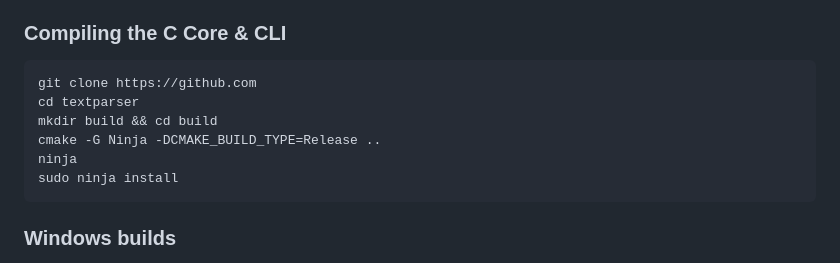
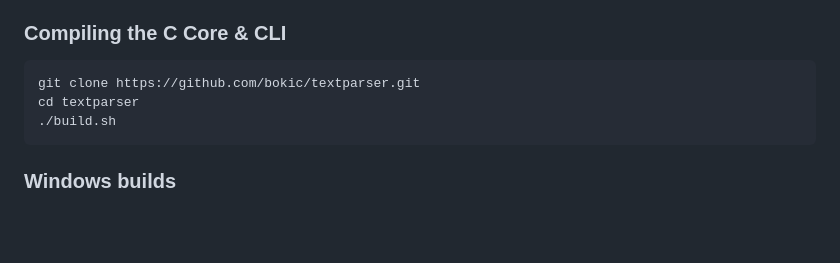
Before and after one commit to bokic/textparser, a Markdown page: README.md, the part around the change. GitHub-like rendering; blank space fills up the shorter version.

````diff
--- a/README.md
+++ b/README.md
@@ -66,12 +66,9 @@ Ensure you have `cmake`, `ninja` (optional but recommended), `libpcre2`, and `li
 
 ### Compiling the C Core & CLI
 ```bash
-git clone https://github.com
+git clone https://github.com/bokic/textparser.git
 cd textparser
-mkdir build && cd build
-cmake -G Ninja -DCMAKE_BUILD_TYPE=Release ..
-ninja
-sudo ninja install
+./build.sh
 ```
 
 ### Windows builds
````
